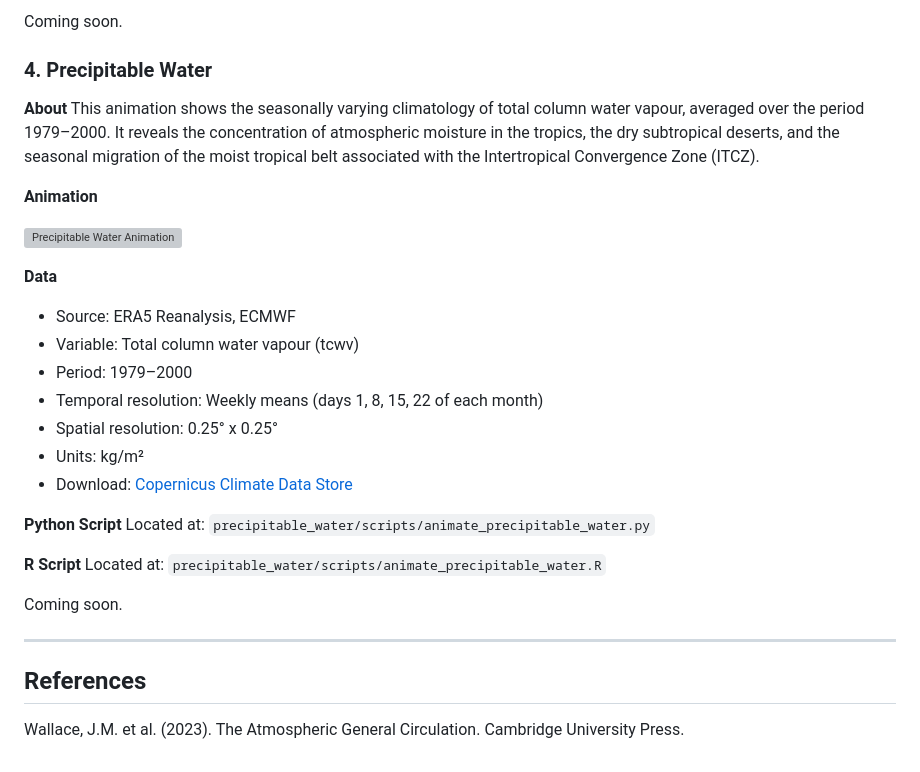
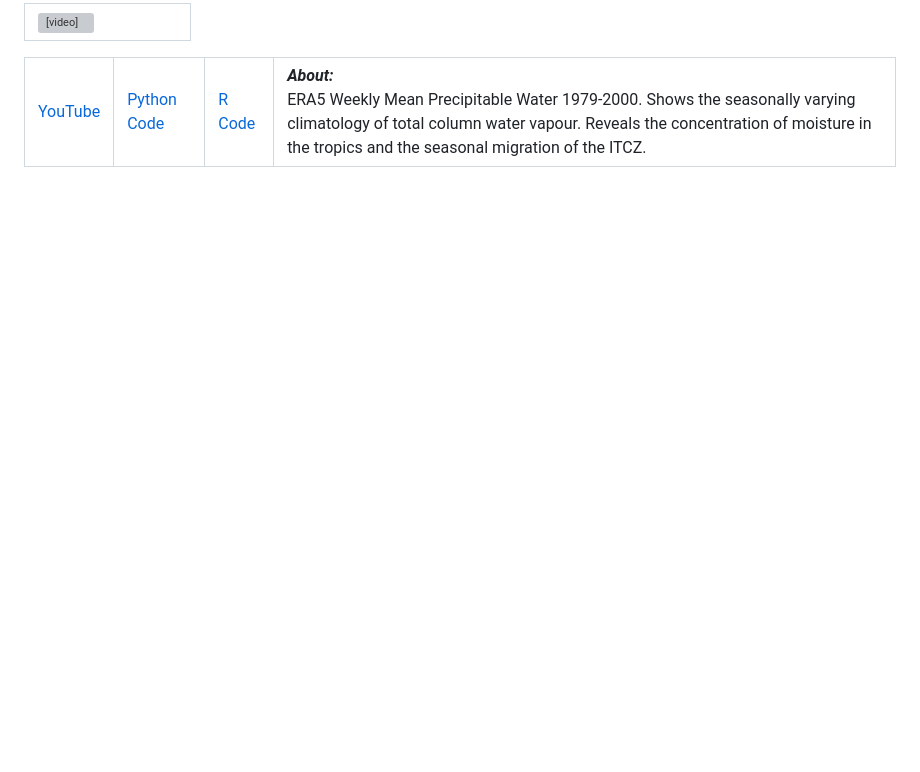
Before and after one commit to WaverleyMoody/climate-animations, a Markdown page: README.md, the part around one of its changes. Rendered like a GitHub page; blank space fills up the shorter version; grey boxes are pictures that could not be loaded.

Commit message:
Embed videos using GitHub assets URLs

```diff
--- a/README.md
+++ b/README.md
@@ -113,32 +84,13 @@ Located at: `wind_speed/scripts/animate_wind.R`
-Coming soon.
-
-### 4. Precipitable Water
-
-**About**
-This animation shows the seasonally varying climatology of total column water vapour, averaged over the period 1979–2000. It reveals the concentration of atmospheric moisture in the tropics, the dry subtropical deserts, and the seasonal migration of the moist tropical belt associated with the Intertropical Convergence Zone (ITCZ).
-
-**Animation**
-
-[![Precipitable Water Animation](https://img.youtube.com/vi/YjMiDUWG2gc/0.jpg)](https://youtu.be/YjMiDUWG2gc)
-
-**Data**
-- Source: ERA5 Reanalysis, ECMWF
-- Variable: Total column water vapour (tcwv)
-- Period: 1979–2000
-- Temporal resolution: Weekly means (days 1, 8, 15, 22 of each month)
-- Spatial resolution: 0.25° x 0.25°
-- Units: kg/m²
-- Download: [Copernicus Climate Data Store](https://cds.climate.copernicus.eu/datasets/reanalysis-era5-single-levels)
-
-**Python Script**
-Located at: `precipitable_water/scripts/animate_precipitable_water.py`
-
-**R Script**
-Located at: `precipitable_water/scripts/animate_precipitable_water.R`
-
-Coming soon.
-
----
-
-## References
-Wallace, J.M. et al. (2023). The Atmospheric General Circulation. Cambridge University Press.
+<table>
+  <tr>
+    <td width="50%"><video width="100%" src="https://github.com/user-attachments/assets/05ac134b-8d80-464c-8e4e-45f737b57afe"></video></td>
+  </tr>
+</table>
+<table width="100%">
+  <tr>
+    <td><a href="https://youtu.be/YjMiDUWG2gc">YouTube</a></td>
+    <td><a href="precipitable_water/scripts/animate_precipitable_water.py">Python Code</a></td>
+    <td><a href="precipitable_water/scripts/animate_precipitable_water.R">R Code</a></td>
+    <td colspan="2"><b><i>About:</i></b><br>ERA5 Weekly Mean Precipitable Water 1979-2000. Shows the seasonally varying climatology of total column water vapour. Reveals the concentration of moisture in the tropics and the seasonal migration of the ITCZ.</td>
+  </tr>
+</table>
```
Also changed, not shown: other parts of README.md (+40 -69 lines).
